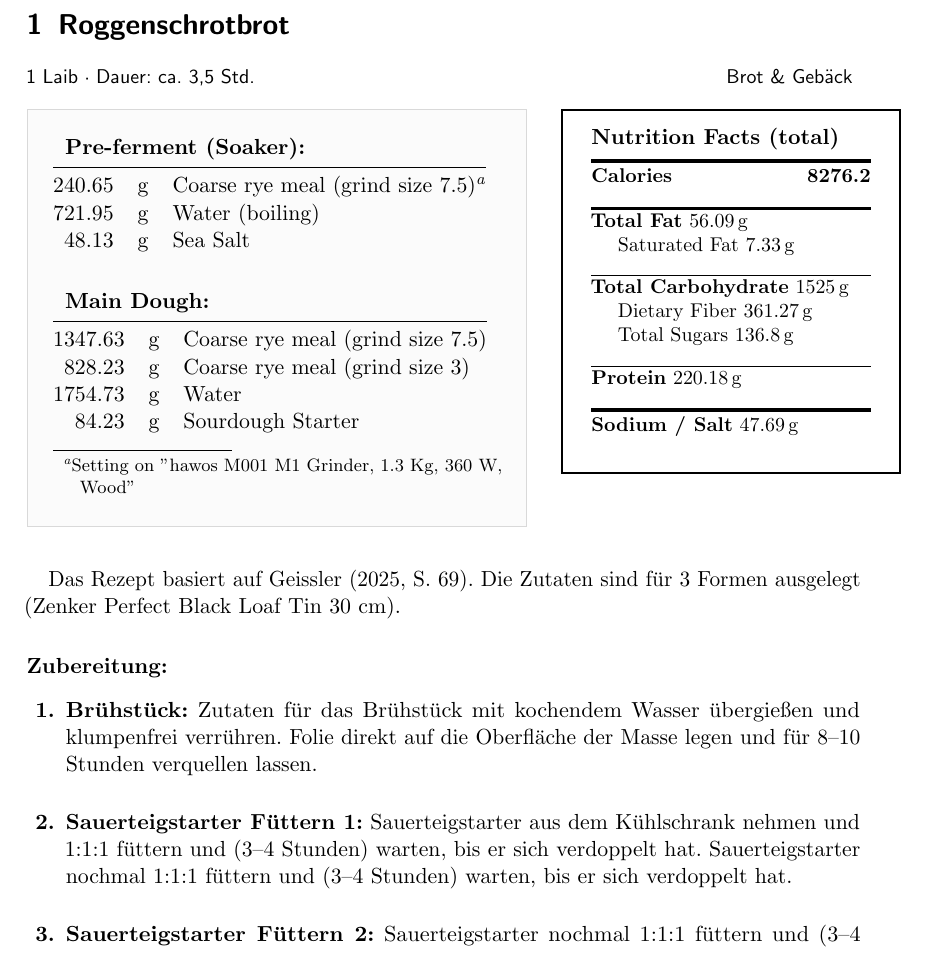
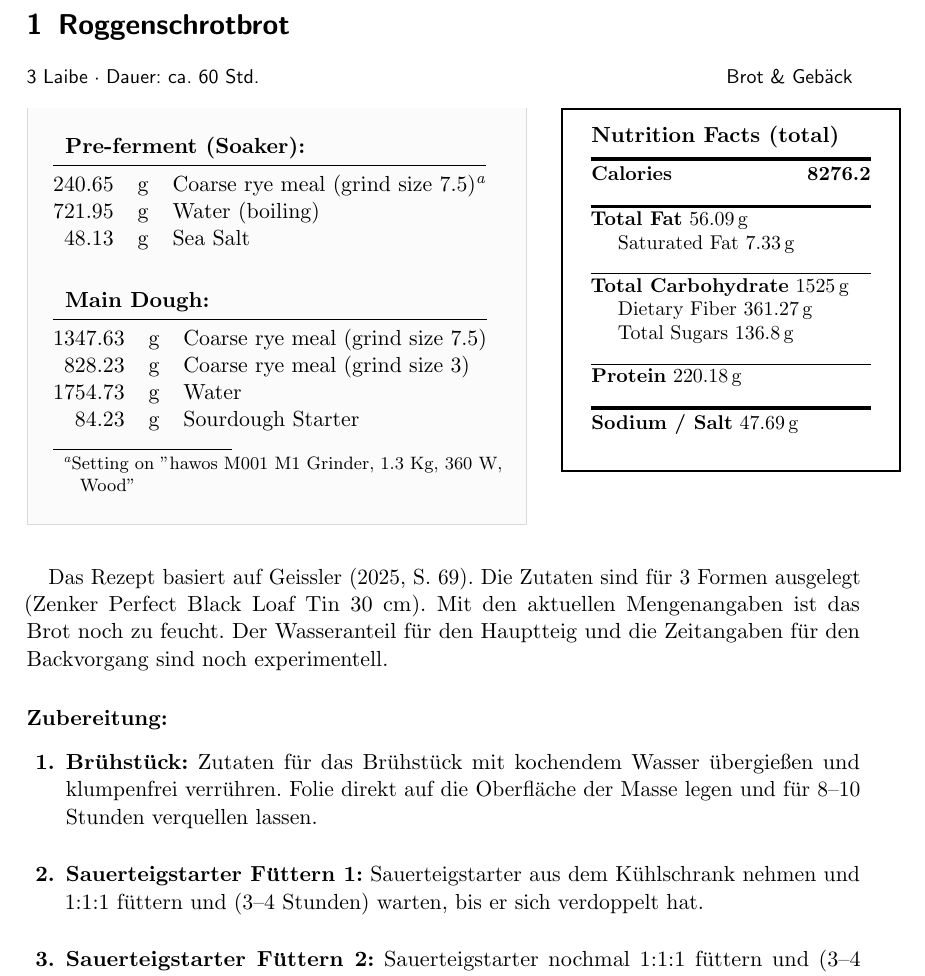
Before and after one commit to ferkulat/Recipes, a LaTeX document (recipes.tex, which reads recipes/Roggenschrotbrot.tex): part of page 2 of 5, cut so that both start at the same text. Compiled offline with pdfLaTeX.

Commit message:
fix some text

```diff
--- a/recipes/Roggenschrotbrot.tex
+++ b/recipes/Roggenschrotbrot.tex
@@ -1,5 +1,5 @@
 \section{Roggenschrotbrot}
-\noindent\textsf{\small 1 Laib \textperiodcentered\ Dauer: ca. 3,5 Std. \hfill Brot \& Gebäck}
+\noindent\textsf{\small 3 Laibe \textperiodcentered\ Dauer: ca. 60 Std. \hfill Brot \& Gebäck}
 \vspace{1em}
 
 % Initialize calculation counters
@@ -41,6 +41,8 @@
 
 Das Rezept basiert auf \textcite[69]{Brot_backen_in_Perfektion_mit_Sauerteig}.
 Die Zutaten sind f"ur 3 Formen ausgelegt (Zenker Perfect Black Loaf Tin 30 cm).
+Mit den aktuellen Mengenangaben ist das Brot noch zu feucht.
+Der Wasseranteil f"ur den Hauptteig und die Zeitangaben f"ur den Backvorgang sind noch experimentell.
 
 \vspace{1.5em}
 \noindent\textbf{Zubereitung:}
@@ -49,7 +51,7 @@ Die Zutaten sind f"ur 3 Formen ausgelegt (Zenker Perfect Black Loaf Tin 30 cm).
 \begin{enumerate}[label=\textbf{\arabic*.}, leftmargin=1.8em, itemsep=1em, topsep=0pt]
     \item \textbf{Brühstück:} Zutaten für das Brühstück mit kochendem Wasser übergießen und klumpenfrei verrühren. Folie direkt auf die Oberfläche der Masse legen und für 8--10 Stunden verquellen lassen.
 
-    \item \textbf{Sauerteigstarter Füttern 1:} Sauerteigstarter aus dem Kühlschrank nehmen und 1:1:1 füttern und (3--4 Stunden) warten, bis er sich verdoppelt hat. Sauerteigstarter nochmal 1:1:1 füttern und (3--4 Stunden) warten, bis er sich verdoppelt hat.
+    \item \textbf{Sauerteigstarter Füttern 1:} Sauerteigstarter aus dem Kühlschrank nehmen und 1:1:1 füttern und (3--4 Stunden) warten, bis er sich verdoppelt hat.
 
     \item \textbf{Sauerteigstarter Füttern 2:} Sauerteigstarter nochmal 1:1:1 füttern und (3--4 Stunden) warten, bis er sich verdoppelt hat.
 
```
Also changed, not shown: recipes/Roggenschrotbrot.tex (5 more changed lines).
